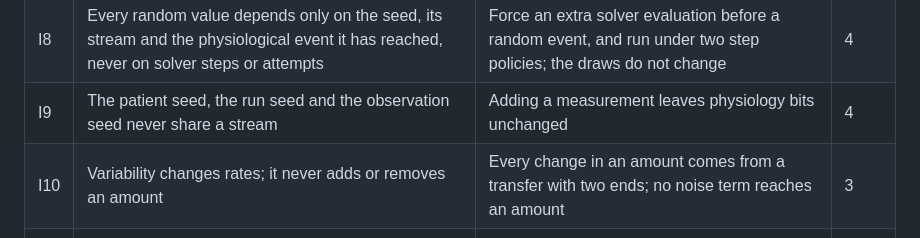
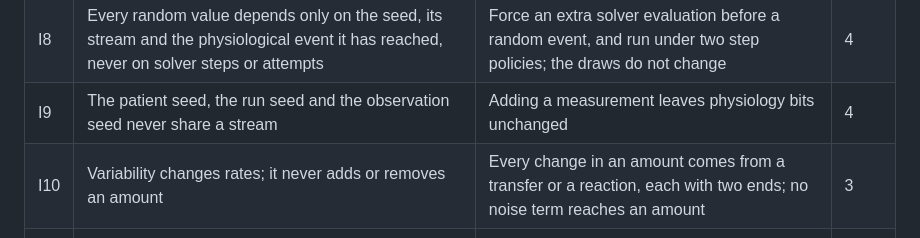
Before and after one commit to ShanesNotes/nightingale, a Markdown page: docs/srs.md, the part around the change. Drawn GitHub-style.

Commit message:
SRS I10 names reactions beside transfers (#116)
The invariant's check said every change in an amount comes from a transfer with two ends. Reactions
change amounts too, and the contract reads a reaction as such a transfer. The check now names both.
No rule and no code changes.

Co-authored-by: Shane <ark@orthodoxphronema.local>
Co-authored-by: Claude Fable 5.2 <noreply@anthropic.com>

```diff
--- a/docs/srs.md
+++ b/docs/srs.md
@@ -119,7 +119,7 @@ The software:
 | I7 | Physiology bits are identical with observers and the chart attached, detached or changed | Runs compared with observers attached, detached and changed; a new set of readings applied to a finished replay leaves physiology unchanged | 13 |
 | I8 | Every random value depends only on the seed, its stream and the physiological event it has reached, never on solver steps or attempts | Force an extra solver evaluation before a random event, and run under two step policies; the draws do not change | 4 |
 | I9 | The patient seed, the run seed and the observation seed never share a stream | Adding a measurement leaves physiology bits unchanged | 4 |
-| I10 | Variability changes rates; it never adds or removes an amount | Every change in an amount comes from a transfer with two ends; no noise term reaches an amount | 3 |
+| I10 | Variability changes rates; it never adds or removes an amount | Every change in an amount comes from a transfer or a reaction, each with two ends; no noise term reaches an amount | 3 |
 | I11 | Dividing a site into finer sites keeps every regional total exact, keeps every sourced check the grouped region passed within its target's range, and passes the sourced check that earned the split: the check the grouped region failed, or the target set for the clinician's question | The children's start amounts sum to the parent's; every sourced check runs on the divided body, the one that earned the split included; manufactured cases with closed-form answers test its numerics. A comparison with the grouped body is reported for review and never decides pass or fail | 10 |
 | I12 | Rebuilding a packet or a healthy-range set from its records gives the same hash | Hash check | 12 |
 | I13 | Felt pain is computed from tissue signals (injury, ischemia, inflammation, swelling); no parameter sets pain or how far it differs from the signs | Check the compiled parameter list: no parameter or input sets pain. At least one early test patient cannot report pain (sedated, ventilated or delirious) | 15 |
```
